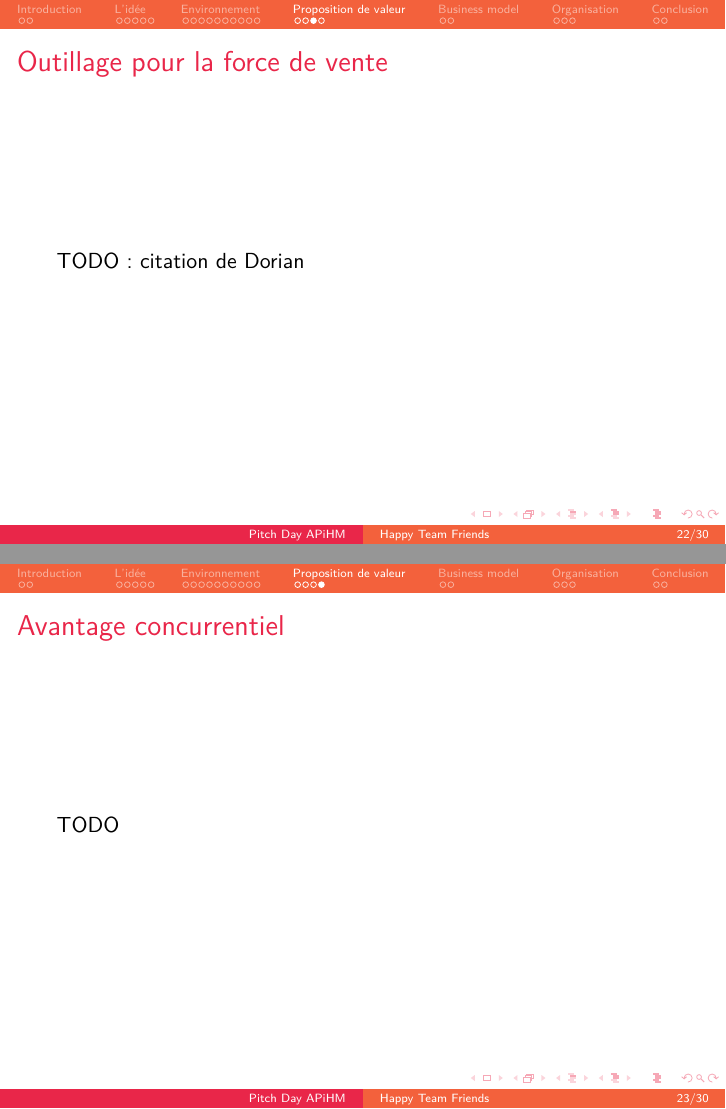
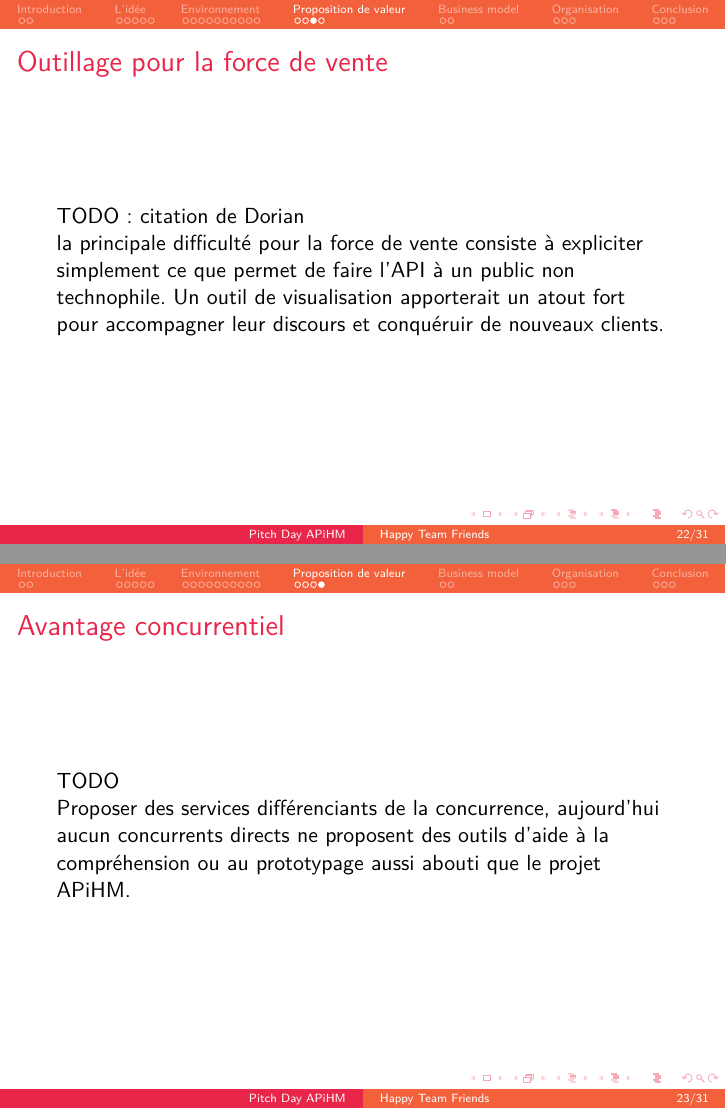
Before and after one commit to ZoeBrunet/pitch_isochrones, LaTeX slides (pitch-day-apihm.tex): pages 23 and 24 of 31 before the commit and pages 23 and 24 of 32 after it, joined at a grey line. Compiled offline with pdfLaTeX.

Commit message:
Il manquait quelques trucs du wiki

```diff
--- a/pitch-day-apihm.tex
+++ b/pitch-day-apihm.tex
@@ -318,12 +319,21 @@
   \frametitle{Outillage pour la force de vente}
 
   TODO: citation de Dorian
+
+  la principale difficulté pour la force de vente consiste à
+  expliciter simplement ce que permet de faire l'API à un public non
+  technophile. Un outil de visualisation apporterait un atout fort
+  pour accompagner leur discours et conquéruir de nouveaux clients.
 \end{frame}
 
 \begin{frame}
   \frametitle{Avantage concurrentiel}
 
   TODO
+
+  Proposer des services différenciants de la concurrence, aujourd'hui
+  aucun concurrents directs ne proposent des outils d'aide à la
+  compréhension ou au prototypage aussi abouti que le projet APiHM.
 \end{frame}
 
 \section{Business model}
```
Also changed, not shown: pitch-day-apihm.tex (13 more changed lines).
